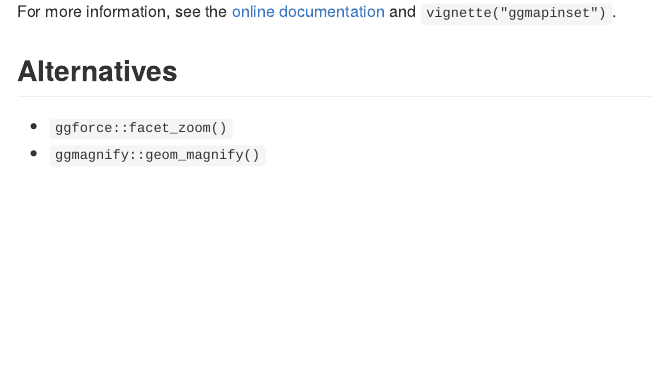
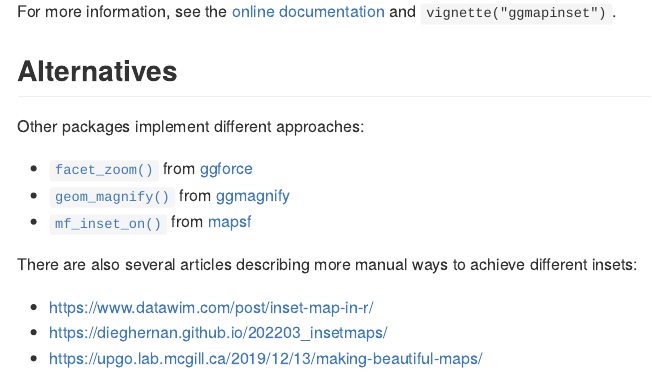
Before and after one commit to cidm-ph/ggmapinset, an R Markdown document (README.Rmd): the page in a window 1100 px wide, from 1710 px down. Rendered offline with R 4.5, knitr and Pandoc, with nearby package versions; some code elsewhere in the file could not run offline; long lines of code are wrapped; badge pictures from the web are left out.

Commit message:
Elaborate on alternatives

```diff
--- a/README.Rmd
+++ b/README.Rmd
@@ -99,5 +99,17 @@ For more information, see the [online documentation](https://cidm-ph.github.io/g
 
 ## Alternatives
 
-* `ggforce::facet_zoom()`
-* `ggmagnify::geom_magnify()`
+Other packages implement different approaches:
+
+* [`facet_zoom()`](https://ggforce.data-imaginist.com/reference/facet_zoom.html)
+  from [ggforce](https://cran.r-project.org/package=ggforce)
+* [`geom_magnify()`](https://hughjonesd.github.io/ggmagnify/reference/geom_magnify.html)
+  from [ggmagnify](https://github.com/hughjonesd/ggmagnify/)
+* [`mf_inset_on()`](https://riatelab.github.io/mapsf/reference/mf_inset_on.html)
+  from [mapsf](https://cran.r-project.org/package=mapsf)
+
+There are also several articles describing more manual ways to achieve different insets:
+
+* https://www.datawim.com/post/inset-map-in-r/
+* https://dieghernan.github.io/202203_insetmaps/
+* https://upgo.lab.mcgill.ca/2019/12/13/making-beautiful-maps/
```
Also changed, not shown: NEWS.md (+2 -2 lines), README.md, 2 other files.
